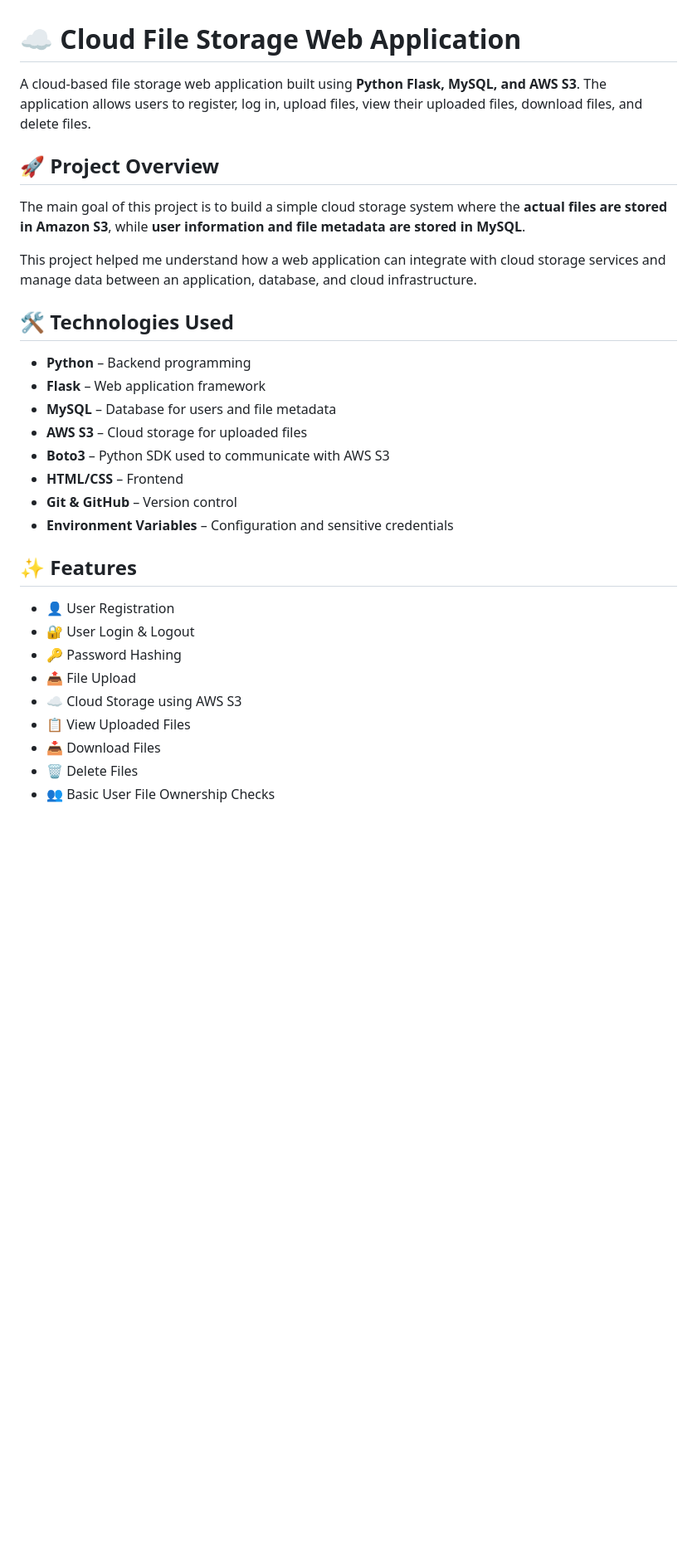
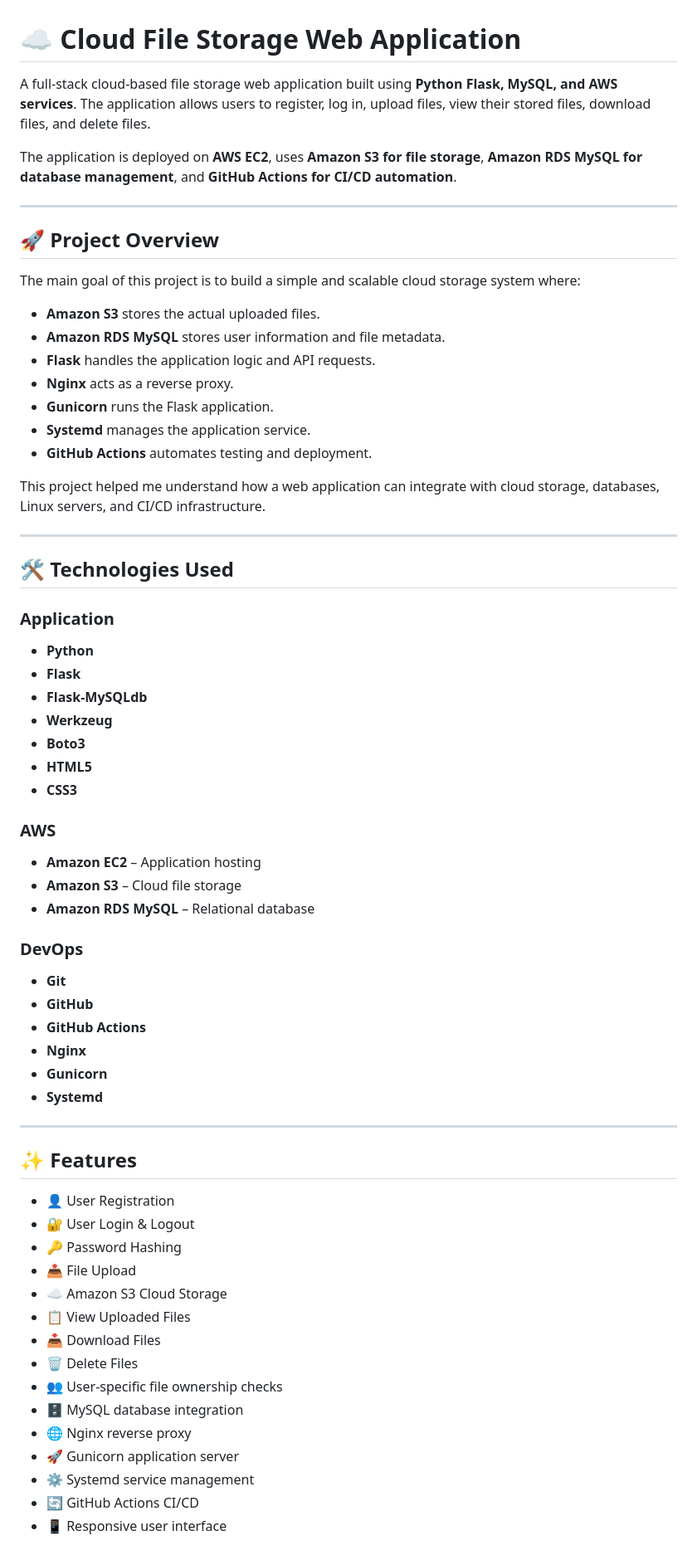
Before and after one commit to praneeth1093/cloud-storage, a Markdown page: README.md, the part around one of its changes. Shown at 83% size. GitHub-like rendering; blank space fills up the shorter version.

```diff
--- a/README.md
+++ b/README.md
@@ -1,23 +1,55 @@
 # ☁️ Cloud File Storage Web Application
 
-A cloud-based file storage web application built using **Python Flask, MySQL, and AWS S3**. The application allows users to register, log in, upload files, view their uploaded files, download files, and delete files.
+A full-stack cloud-based file storage web application built using **Python Flask, MySQL, and AWS services**. The application allows users to register, log in, upload files, view their stored files, download files, and delete files.
+
+The application is deployed on **AWS EC2**, uses **Amazon S3 for file storage**, **Amazon RDS MySQL for database management**, and **GitHub Actions for CI/CD automation**.
+
+---
 
 ## 🚀 Project Overview
 
-The main goal of this project is to build a simple cloud storage system where the **actual files are stored in Amazon S3**, while **user information and file metadata are stored in MySQL**.
+The main goal of this project is to build a simple and scalable cloud storage system where:
 
-This project helped me understand how a web application can integrate with cloud storage services and manage data between an application, database, and cloud infrastructure.
+* **Amazon S3** stores the actual uploaded files.
+* **Amazon RDS MySQL** stores user information and file metadata.
+* **Flask** handles the application logic and API requests.
+* **Nginx** acts as a reverse proxy.
+* **Gunicorn** runs the Flask application.
+* **Systemd** manages the application service.
+* **GitHub Actions** automates testing and deployment.
+
+This project helped me understand how a web application can integrate with cloud storage, databases, Linux servers, and CI/CD infrastructure.
+
+---
 
 ## 🛠️ Technologies Used
 
-* **Python** – Backend programming
-* **Flask** – Web application framework
-* **MySQL** – Database for users and file metadata
-* **AWS S3** – Cloud storage for uploaded files
-* **Boto3** – Python SDK used to communicate with AWS S3
-* **HTML/CSS** – Frontend
-* **Git & GitHub** – Version control
-* **Environment Variables** – Configuration and sensitive credentials
+### Application
+
+* **Python**
+* **Flask**
+* **Flask-MySQLdb**
+* **Werkzeug**
+* **Boto3**
+* **HTML5**
+* **CSS3**
+
+### AWS
+
+* **Amazon EC2** – Application hosting
+* **Amazon S3** – Cloud file storage
+* **Amazon RDS MySQL** – Relational database
+
+### DevOps
+
+* **Git**
+* **GitHub**
+* **GitHub Actions**
+* **Nginx**
+* **Gunicorn**
+* **Systemd**
+
+---
 
 ## ✨ Features
 
@@ -25,9 +57,15 @@ This project helped me understand how a web application can integrate with cloud
 * 🔐 User Login & Logout
 * 🔑 Password Hashing
 * 📤 File Upload
-* ☁️ Cloud Storage using AWS S3
+* ☁️ Amazon S3 Cloud Storage
 * 📋 View Uploaded Files
 * 📥 Download Files
 * 🗑️ Delete Files
-* 👥 Basic User File Ownership Checks
+* 👥 User-specific file ownership checks
+* 🗄️ MySQL database integration
+* 🌐 Nginx reverse proxy
+* 🚀 Gunicorn application server
+* ⚙️ Systemd service management
+* 🔄 GitHub Actions CI/CD
+* 📱 Responsive user interface
 
```
Also changed, not shown: other parts of README.md (+344 -98 lines).
